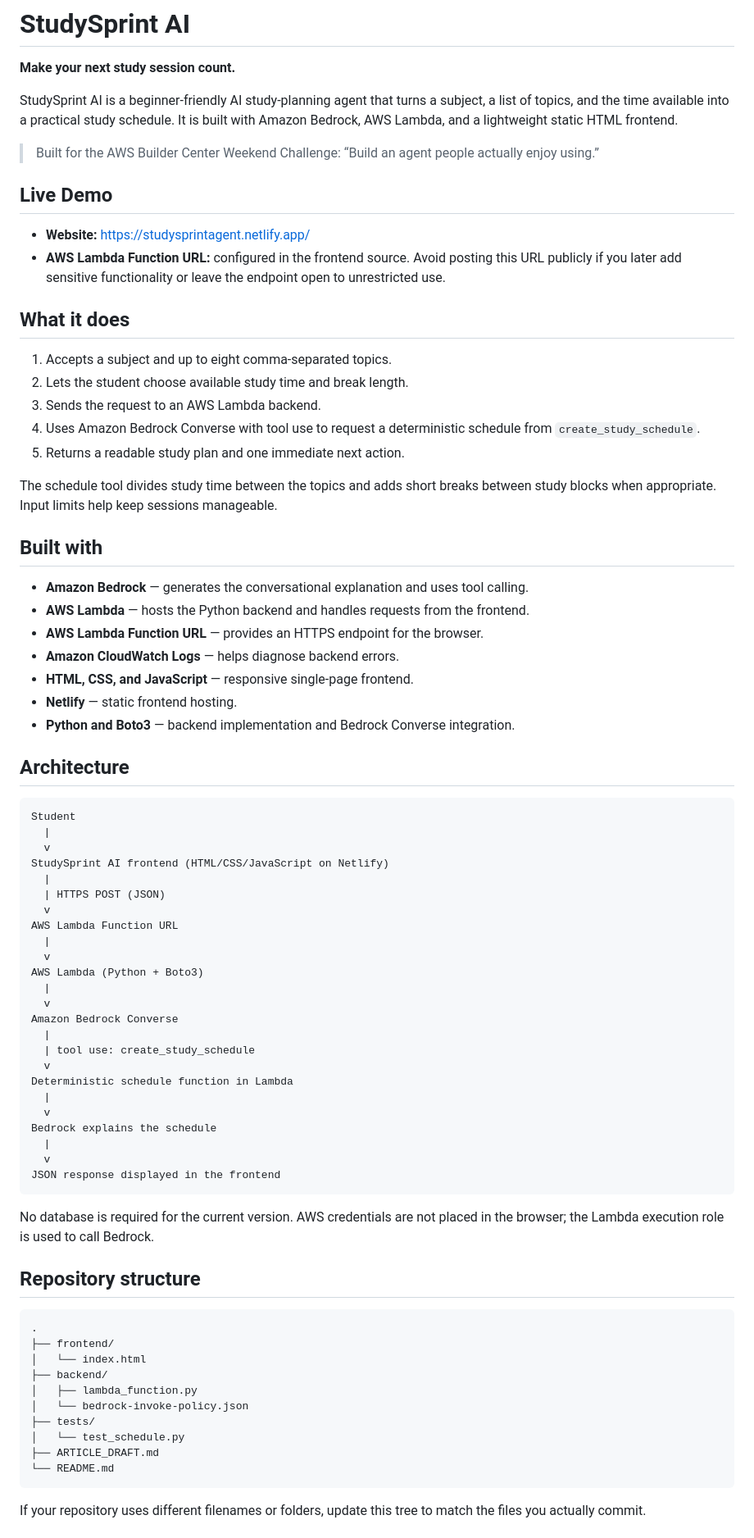
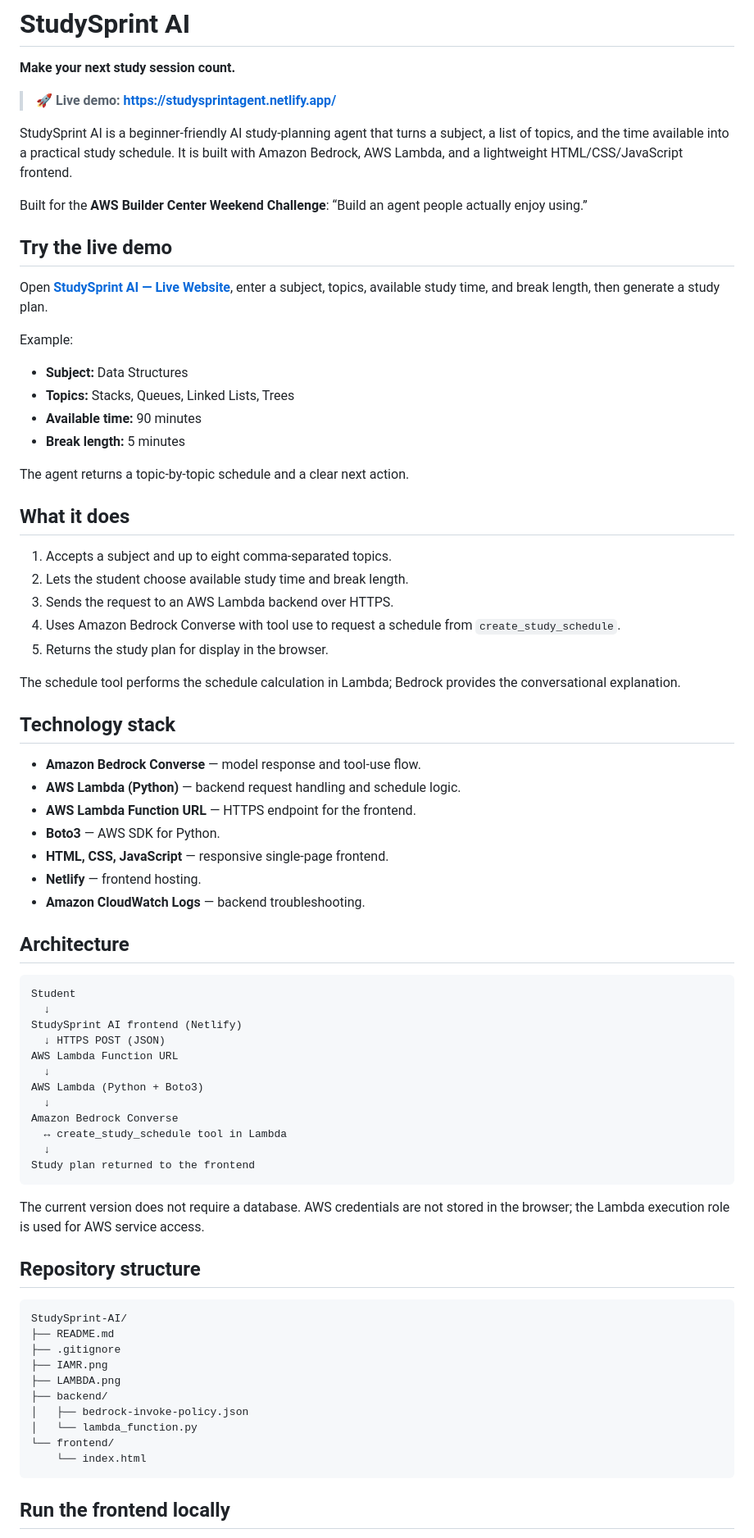
Before and after one commit to GunnerJyo/StudySprint-AI, a Markdown page: README.md, the part around one of its changes. Shown at 82% size. Rendered like a GitHub page.

````diff
--- a/README.md
+++ b/README.md
@@ -2,80 +2,77 @@
 
 **Make your next study session count.**
 
-StudySprint AI is a beginner-friendly AI study-planning agent that turns a subject, a list of topics, and the time available into a practical study schedule. It is built with Amazon Bedrock, AWS Lambda, and a lightweight static HTML frontend.
+> **🚀 Live demo: [https://studysprintagent.netlify.app/](https://studysprintagent.netlify.app/)**
 
-> Built for the AWS Builder Center Weekend Challenge: “Build an agent people actually enjoy using.”
+StudySprint AI is a beginner-friendly AI study-planning agent that turns a subject, a list of topics, and the time available into a practical study schedule. It is built with Amazon Bedrock, AWS Lambda, and a lightweight HTML/CSS/JavaScript frontend.
 
-## Live Demo
+Built for the **AWS Builder Center Weekend Challenge**: “Build an agent people actually enjoy using.”
 
-- **Website:** https://studysprintagent.netlify.app/
-- **AWS Lambda Function URL:** configured in the frontend source. Avoid posting this URL publicly if you later add sensitive functionality or leave the endpoint open to unrestricted use.
+## Try the live demo
+
+Open **[StudySprint AI — Live Website](https://studysprintagent.netlify.app/)**, enter a subject, topics, available study time, and break length, then generate a study plan.
+
+Example:
+- **Subject:** Data Structures
+- **Topics:** Stacks, Queues, Linked Lists, Trees
+- **Available time:** 90 minutes
+- **Break length:** 5 minutes
+
+The agent returns a topic-by-topic schedule and a clear next action.
 
 ## What it does
 
 1. Accepts a subject and up to eight comma-separated topics.
 2. Lets the student choose available study time and break length.
-3. Sends the request to an AWS Lambda backend.
-4. Uses Amazon Bedrock Converse with tool use to request a deterministic schedule from `create_study_schedule`.
-5. Returns a readable study plan and one immediate next action.
+3. Sends the request to an AWS Lambda backend over HTTPS.
+4. Uses Amazon Bedrock Converse with tool use to request a schedule from `create_study_schedule`.
+5. Returns the study plan for display in the browser.
 
-The schedule tool divides study time between the topics and adds short breaks between study blocks when appropriate. Input limits help keep sessions manageable.
+The schedule tool performs the schedule calculation in Lambda; Bedrock provides the conversational explanation.
 
-## Built with
+## Technology stack
 
-- **Amazon Bedrock** — generates the conversational explanation and uses tool calling.
-- **AWS Lambda** — hosts the Python backend and handles requests from the frontend.
-- **AWS Lambda Function URL** — provides an HTTPS endpoint for the browser.
-- **Amazon CloudWatch Logs** — helps diagnose backend errors.
-- **HTML, CSS, and JavaScript** — responsive single-page frontend.
-- **Netlify** — static frontend hosting.
-- **Python and Boto3** — backend implementation and Bedrock Converse integration.
+- **Amazon Bedrock Converse** — model response and tool-use flow.
+- **AWS Lambda (Python)** — backend request handling and schedule logic.
+- **AWS Lambda Function URL** — HTTPS endpoint for the frontend.
+- **Boto3** — AWS SDK for Python.
+- **HTML, CSS, JavaScript** — responsive single-page frontend.
+- **Netlify** — frontend hosting.
+- **Amazon CloudWatch Logs** — backend troubleshooting.
 
 ## Architecture
 
 ```text
 Student
-  |
-  v
-StudySprint AI frontend (HTML/CSS/JavaScript on Netlify)
-  |
-  | HTTPS POST (JSON)
-  v
+  ↓
+StudySprint AI frontend (Netlify)
+  ↓ HTTPS POST (JSON)
 AWS Lambda Function URL
-  |
-  v
+  ↓
 AWS Lambda (Python + Boto3)
-  |
-  v
+  ↓
 Amazon Bedrock Converse
-  |
-  | tool use: create_study_schedule
-  v
-Deterministic schedule function in Lambda
-  |
-  v
-Bedrock explains the schedule
-  |
-  v
-JSON response displayed in the frontend
+  ↔ create_study_schedule tool in Lambda
+  ↓
+Study plan returned to the frontend
 ```
 
-No database is required for the current version. AWS credentials are not placed in the browser; the Lambda execution role is used to call Bedrock.
+The current version does not require a database. AWS credentials are not stored in the browser; the Lambda execution role is used for AWS service access.
 
 ## Repository structure
 
 ```text
-.
-├── frontend/
-│   └── index.html
+StudySprint-AI/
+├── README.md
+├── .gitignore
+├── IAMR.png
+├── LAMBDA.png
 ├── backend/
-│   ├── lambda_function.py
-│   └── bedrock-invoke-policy.json
-├── tests/
-│   └── test_schedule.py
-├── ARTICLE_DRAFT.md
-└── README.md
+│   ├── bedrock-invoke-policy.json
+│   └── lambda_function.py
+└── frontend/
+    └── index.html
 ```
 
-If your repository uses different filenames or folders, update this tree to match the files you actually commit.
+## Run the frontend locally
 
````
Also changed, not shown: other parts of README.md (+22 -84 lines).
